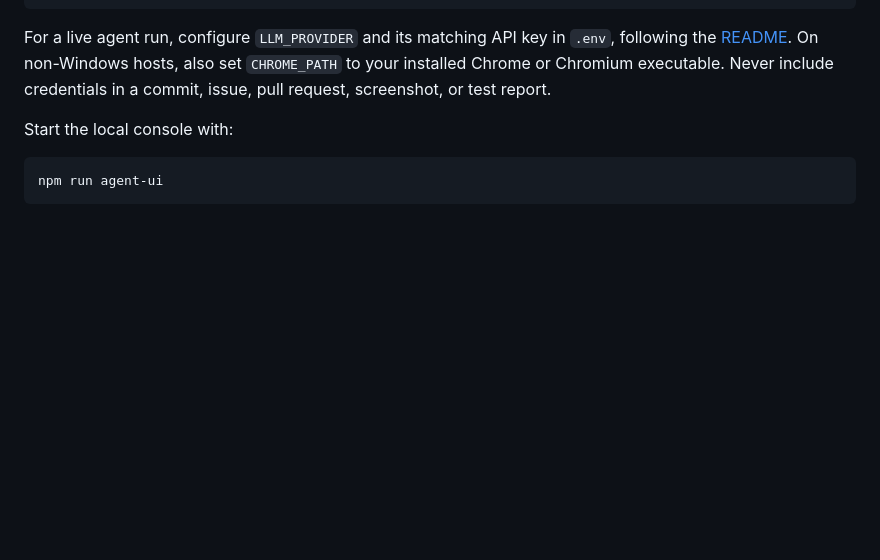
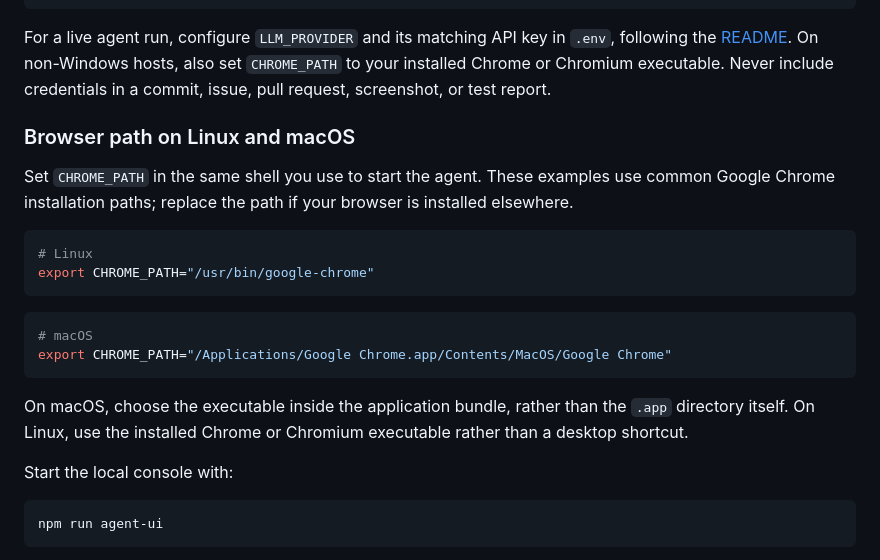
Before and after one commit to yestto/Agenthotel-booking, a Markdown page: CONTRIBUTING.md, the part around the change. Drawn GitHub-style; blank space fills up the shorter version.

Commit message:
docs: add non-Windows browser path examples

````diff
--- a/CONTRIBUTING.md
+++ b/CONTRIBUTING.md
@@ -26,6 +26,22 @@ cp .env.example .env
 ```
 
 For a live agent run, configure `LLM_PROVIDER` and its matching API key in `.env`, following the [README](README.md#run-the-complete-platform). On non-Windows hosts, also set `CHROME_PATH` to your installed Chrome or Chromium executable. Never include credentials in a commit, issue, pull request, screenshot, or test report.
+
+### Browser path on Linux and macOS
+
+Set `CHROME_PATH` in the same shell you use to start the agent. These examples use common Google Chrome installation paths; replace the path if your browser is installed elsewhere.
+
+```sh
+# Linux
+export CHROME_PATH="/usr/bin/google-chrome"
+```
+
+```sh
+# macOS
+export CHROME_PATH="/Applications/Google Chrome.app/Contents/MacOS/Google Chrome"
+```
+
+On macOS, choose the executable inside the application bundle, rather than the `.app` directory itself. On Linux, use the installed Chrome or Chromium executable rather than a desktop shortcut.
 
 Start the local console with:
 
````
